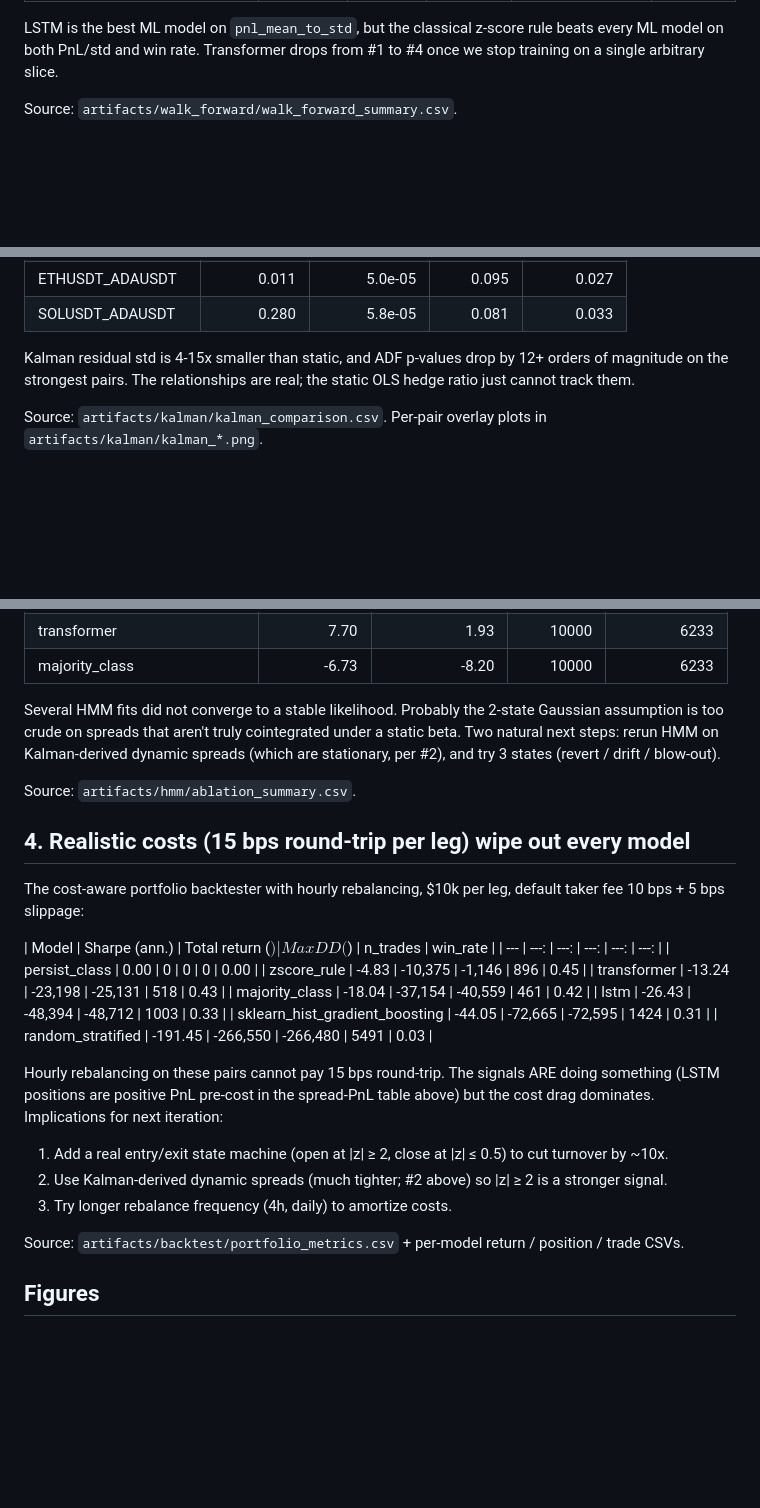
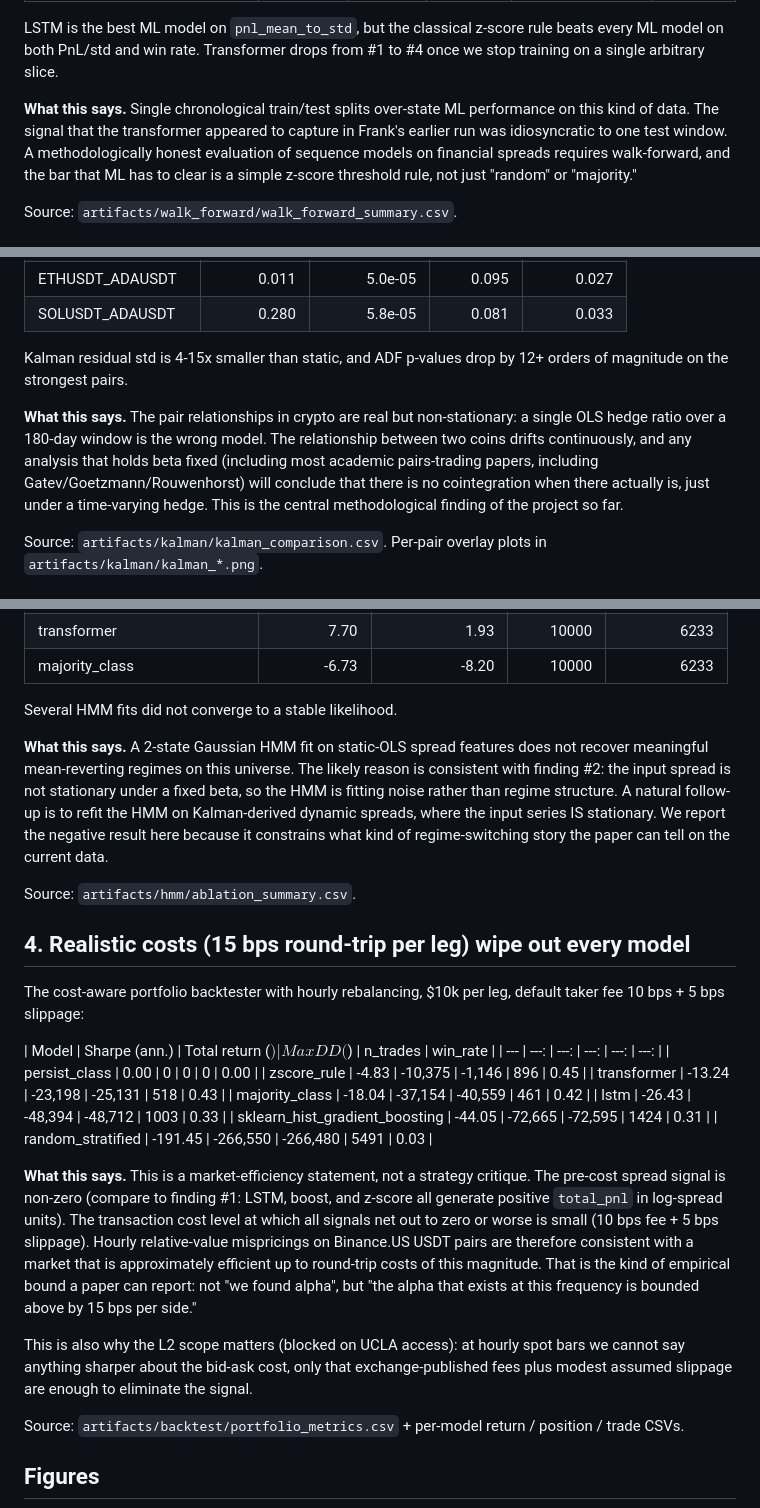
Before and after one commit to samsam324/math-199-research, a Markdown page: docs/may18_run_results.md, 3 parts joined by grey strips. Rendered like a GitHub page; blank space fills up the shorter version.

Commit message:
Reframe May 18 results for the paper: explain rather than optimize
Each finding now reads as a statement about market structure or methodology
rather than as a punch list for making the strategy profitable. Notable:

- #1 frames the transformer collapse as a warning about single-split
  evaluation, not a model-tuning lever.
- #2 is now the central methodological finding: a static OLS hedge ratio
  masks real cointegration that a time-varying beta exposes. Calls out the
  implication for Gatev/Goetzmann/Rouwenhorst-style fixed-beta methods.
- #3 explains the negative HMM result as a corollary of #2 (non-stationary
  inputs).
- #4 reframes the cost wipeout as a market-efficiency bound (round-trip
  alpha at hourly cadence on USDT spot is bounded above by ~15 bps),
  motivates the L2 future work rather than a strategy redesign.

```diff
--- a/docs/may18_run_results.md
+++ b/docs/may18_run_results.md
@@ -22,6 +24,13 @@ test / 30d step), the ranking is very different.
 LSTM is the best ML model on `pnl_mean_to_std`, but the classical z-score
 rule beats every ML model on both PnL/std and win rate. Transformer drops
 from #1 to #4 once we stop training on a single arbitrary slice.
+
+**What this says.** Single chronological train/test splits over-state ML
+performance on this kind of data. The signal that the transformer appeared
+to capture in Frank's earlier run was idiosyncratic to one test window. A
+methodologically honest evaluation of sequence models on financial spreads
+requires walk-forward, and the bar that ML has to clear is a simple z-score
+threshold rule, not just "random" or "majority."
 
 Source: `artifacts/walk_forward/walk_forward_summary.csv`.
 
@@ -46,8 +55,15 @@ fallback pairs:
 | SOLUSDT_ADAUSDT | 0.280 | 5.8e-05 | 0.081 | 0.033 |
 
 Kalman residual std is 4-15x smaller than static, and ADF p-values drop by
-12+ orders of magnitude on the strongest pairs. The relationships are real;
-the static OLS hedge ratio just cannot track them.
+12+ orders of magnitude on the strongest pairs.
+
+**What this says.** The pair relationships in crypto are real but
+non-stationary: a single OLS hedge ratio over a 180-day window is the wrong
+model. The relationship between two coins drifts continuously, and any
+analysis that holds beta fixed (including most academic pairs-trading
+papers, including Gatev/Goetzmann/Rouwenhorst) will conclude that there is
+no cointegration when there actually is, just under a time-varying hedge.
+This is the central methodological finding of the project so far.
 
 Source: `artifacts/kalman/kalman_comparison.csv`. Per-pair overlay plots in
 `artifacts/kalman/kalman_*.png`.
@@ -66,10 +82,16 @@ totals:
 | transformer | 7.70 | 1.93 | 10000 | 6233 |
 | majority_class | -6.73 | -8.20 | 10000 | 6233 |
 
-Several HMM fits did not converge to a stable likelihood. Probably the 2-state
-Gaussian assumption is too crude on spreads that aren't truly cointegrated
-under a static beta. Two natural next steps: rerun HMM on Kalman-derived
-dynamic spreads (which are stationary, per #2), and try 3 states (revert / drift / blow-out).
+Several HMM fits did not converge to a stable likelihood.
+
+**What this says.** A 2-state Gaussian HMM fit on static-OLS spread features
+does not recover meaningful mean-reverting regimes on this universe. The
+likely reason is consistent with finding #2: the input spread is not
+stationary under a fixed beta, so the HMM is fitting noise rather than
+regime structure. A natural follow-up is to refit the HMM on Kalman-derived
+dynamic spreads, where the input series IS stationary. We report the
+negative result here because it constrains what kind of regime-switching
+story the paper can tell on the current data.
 
 Source: `artifacts/hmm/ablation_summary.csv`.
 
@@ -88,16 +110,21 @@ default taker fee 10 bps + 5 bps slippage:
 | sklearn_hist_gradient_boosting | -44.05 | -72,665 | -72,595 | 1424 | 0.31 |
 | random_stratified | -191.45 | -266,550 | -266,480 | 5491 | 0.03 |
 
-Hourly rebalancing on these pairs cannot pay 15 bps round-trip. The signals
-ARE doing something (LSTM positions are positive PnL pre-cost in the
-spread-PnL table above) but the cost drag dominates. Implications for next
-iteration:
+**What this says.** This is a market-efficiency statement, not a strategy
+critique. The pre-cost spread signal is non-zero (compare to finding #1:
+LSTM, boost, and z-score all generate positive `total_pnl` in log-spread
+units). The transaction cost level at which all signals net out to zero or
+worse is small (10 bps fee + 5 bps slippage). Hourly relative-value
+mispricings on Binance.US USDT pairs are therefore consistent with a market
+that is approximately efficient up to round-trip costs of this magnitude.
+That is the kind of empirical bound a paper can report: not "we found
+alpha", but "the alpha that exists at this frequency is bounded above by
+15 bps per side."
 
-1. Add a real entry/exit state machine (open at |z| ≥ 2, close at |z| ≤ 0.5)
-   to cut turnover by ~10x.
-2. Use Kalman-derived dynamic spreads (much tighter; #2 above) so |z| ≥ 2 is
-   a stronger signal.
-3. Try longer rebalance frequency (4h, daily) to amortize costs.
+This is also why the L2 scope matters (blocked on UCLA access): at hourly
+spot bars we cannot say anything sharper about the bid-ask cost, only that
+exchange-published fees plus modest assumed slippage are enough to eliminate
+the signal.
 
 Source: `artifacts/backtest/portfolio_metrics.csv` + per-model return /
 position / trade CSVs.
```
Also changed, not shown: other parts of docs/may18_run_results.md (+3 -1 lines).
